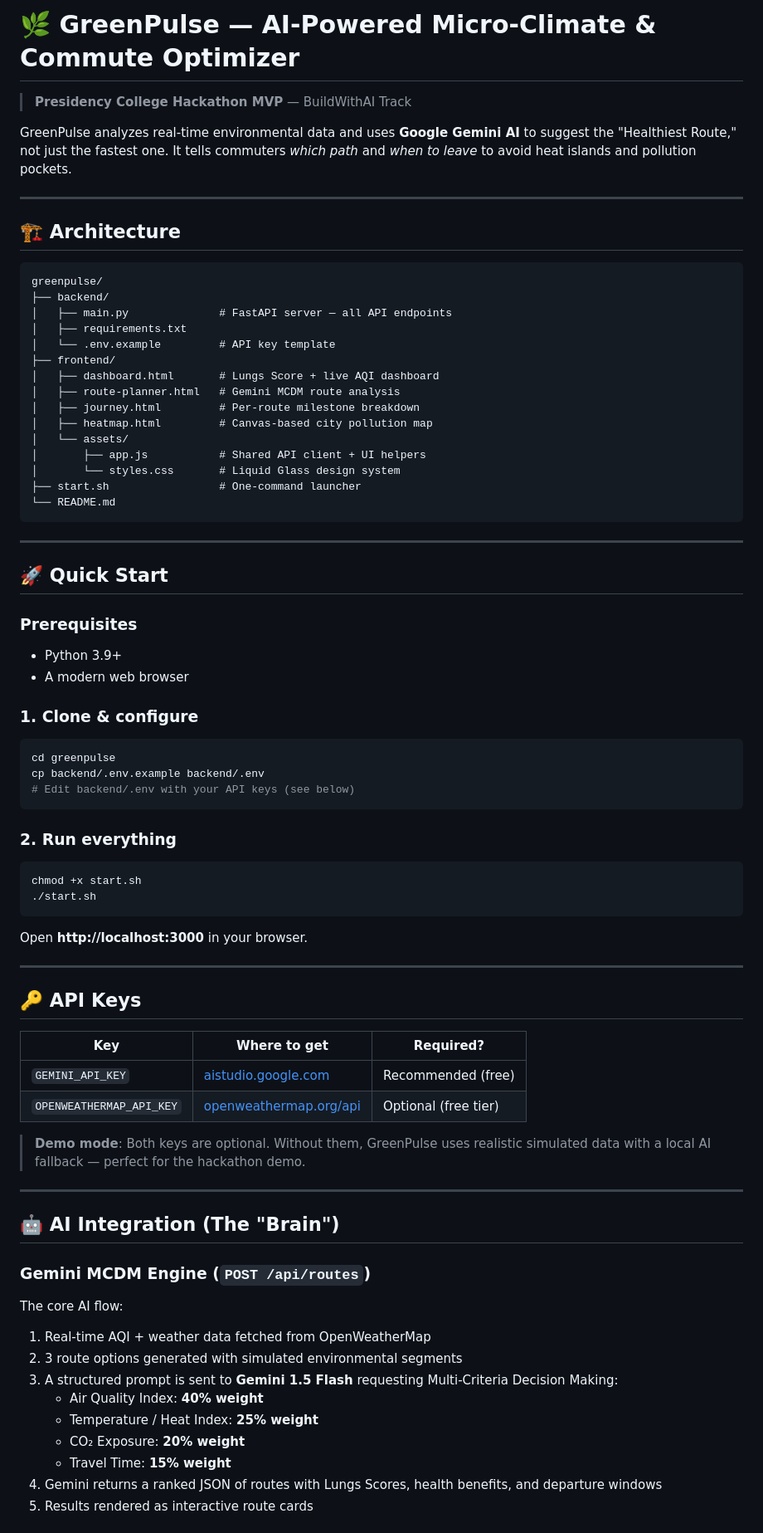
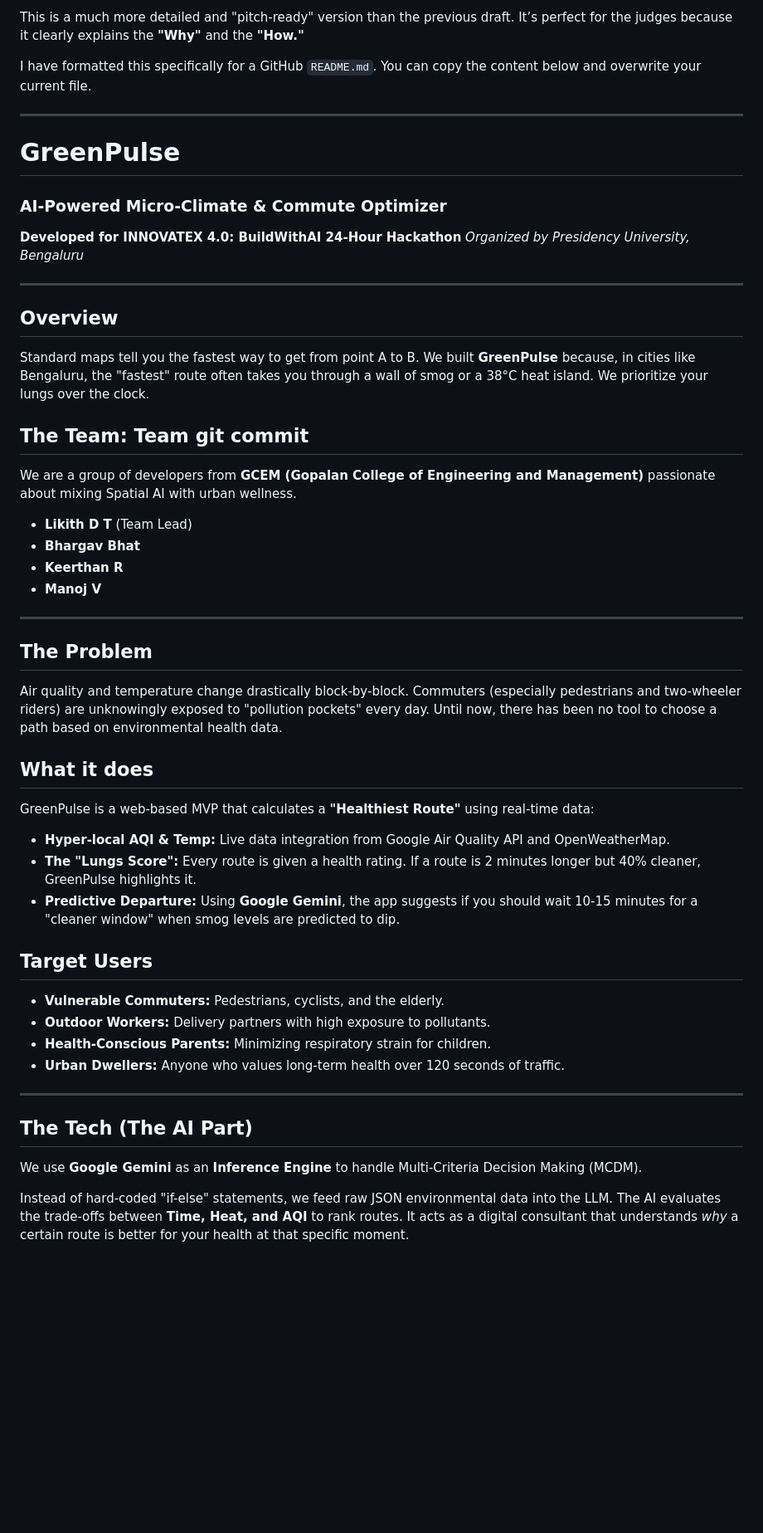
Before and after one commit to likithdt/Team-git-commit, a Markdown page: README.md, the part around one of its changes. Shown at 83% size. Rendered like a GitHub page; blank space fills up the shorter version.

Commit message:
docs: complete readme with project details and tech stack

````diff
--- a/README.md
+++ b/README.md
@@ -1,78 +1,47 @@
-# 🌿 GreenPulse — AI-Powered Micro-Climate & Commute Optimizer
+This is a much more detailed and "pitch-ready" version than the previous draft. It’s perfect for the judges because it clearly explains the **"Why"** and the **"How."**
 
-> **Presidency College Hackathon MVP** — BuildWithAI Track
-
-GreenPulse analyzes real-time environmental data and uses **Google Gemini AI** to suggest the "Healthiest Route," not just the fastest one. It tells commuters *which path* and *when to leave* to avoid heat islands and pollution pockets.
+I have formatted this specifically for a GitHub `README.md`. You can copy the content below and overwrite your current file.
 
 ---
 
-## 🏗 Architecture
-
-```
-greenpulse/
-├── backend/
-│   ├── main.py              # FastAPI server — all API endpoints
-│   ├── requirements.txt
-│   └── .env.example         # API key template
-├── frontend/
-│   ├── dashboard.html       # Lungs Score + live AQI dashboard
-│   ├── route-planner.html   # Gemini MCDM route analysis
-│   ├── journey.html         # Per-route milestone breakdown
-│   ├── heatmap.html         # Canvas-based city pollution map
-│   └── assets/
-│       ├── app.js           # Shared API client + UI helpers
-│       └── styles.css       # Liquid Glass design system
-├── start.sh                 # One-command launcher
-└── README.md
-```
+# GreenPulse
+### AI-Powered Micro-Climate & Commute Optimizer
+**Developed for INNOVATEX 4.0: BuildWithAI 24-Hour Hackathon** *Organized by Presidency University, Bengaluru*
 
 ---
 
-## 🚀 Quick Start
+## Overview
+Standard maps tell you the fastest way to get from point A to B. We built **GreenPulse** because, in cities like Bengaluru, the "fastest" route often takes you through a wall of smog or a 38°C heat island. We prioritize your lungs over the clock.
 
-### Prerequisites
-- Python 3.9+
-- A modern web browser
+## The Team: **Team git commit**
+We are a group of developers from **GCEM (Gopalan College of Engineering and Management)** passionate about mixing Spatial AI with urban wellness.
 
-### 1. Clone & configure
-```bash
-cd greenpulse
-cp backend/.env.example backend/.env
-# Edit backend/.env with your API keys (see below)
-```
-
-### 2. Run everything
-```bash
-chmod +x start.sh
-./start.sh
-```
-
-Open **http://localhost:3000** in your browser.
+* **Likith D T** (Team Lead)
+* **Bhargav Bhat**
+* **Keerthan R**
+* **Manoj V**
 
 ---
 
-## 🔑 API Keys
+## The Problem
+Air quality and temperature change drastically block-by-block. Commuters (especially pedestrians and two-wheeler riders) are unknowingly exposed to "pollution pockets" every day. Until now, there has been no tool to choose a path based on environmental health data.
 
-| Key | Where to get | Required? |
-|-----|-------------|-----------|
-| `GEMINI_API_KEY` | [aistudio.google.com](https://aistudio.google.com/app/apikey) | Recommended (free) |
-| `OPENWEATHERMAP_API_KEY` | [openweathermap.org/api](https://openweathermap.org/api) | Optional (free tier) |
+## What it does
+GreenPulse is a web-based MVP that calculates a **"Healthiest Route"** using real-time data:
+* **Hyper-local AQI & Temp:** Live data integration from Google Air Quality API and OpenWeatherMap.
+* **The "Lungs Score":** Every route is given a health rating. If a route is 2 minutes longer but 40% cleaner, GreenPulse highlights it.
+* **Predictive Departure:** Using **Google Gemini**, the app suggests if you should wait 10-15 minutes for a "cleaner window" when smog levels are predicted to dip.
 
-> **Demo mode**: Both keys are optional. Without them, GreenPulse uses realistic simulated data with a local AI fallback — perfect for the hackathon demo.
+## Target Users
+* **Vulnerable Commuters:** Pedestrians, cyclists, and the elderly.
+* **Outdoor Workers:** Delivery partners with high exposure to pollutants.
+* **Health-Conscious Parents:** Minimizing respiratory strain for children.
+* **Urban Dwellers:** Anyone who values long-term health over 120 seconds of traffic.
 
 ---
 
-## 🤖 AI Integration (The "Brain")
+## The Tech (The AI Part)
+We use **Google Gemini** as an **Inference Engine** to handle Multi-Criteria Decision Making (MCDM).
 
-### Gemini MCDM Engine (`POST /api/routes`)
-The core AI flow:
-1. Real-time AQI + weather data fetched from OpenWeatherMap
-2. 3 route options generated with simulated environmental segments
-3. A structured prompt is sent to **Gemini 1.5 Flash** requesting Multi-Criteria Decision Making:
-   - Air Quality Index: **40% weight**
-   - Temperature / Heat Index: **25% weight**
-   - CO₂ Exposure: **20% weight**
-   - Travel Time: **15% weight**
-4. Gemini returns a ranked JSON of routes with Lungs Scores, health benefits, and departure windows
-5. Results rendered as interactive route cards
+Instead of hard-coded "if-else" statements, we feed raw JSON environmental data into the LLM. The AI evaluates the trade-offs between **Time, Heat, and AQI** to rank routes. It acts as a digital consultant that understands *why* a certain route is better for your health at that specific moment.
 
````
Also changed, not shown: other parts of README.md (+27 -75 lines).
